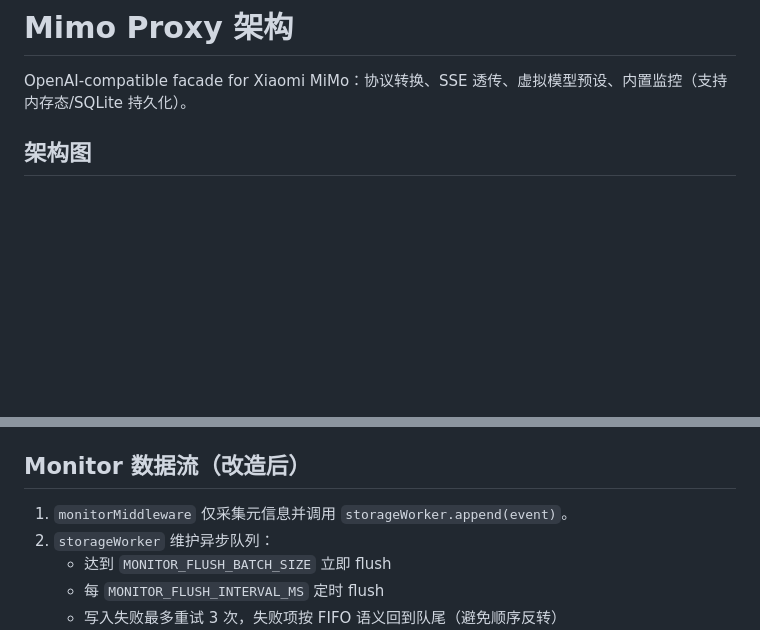
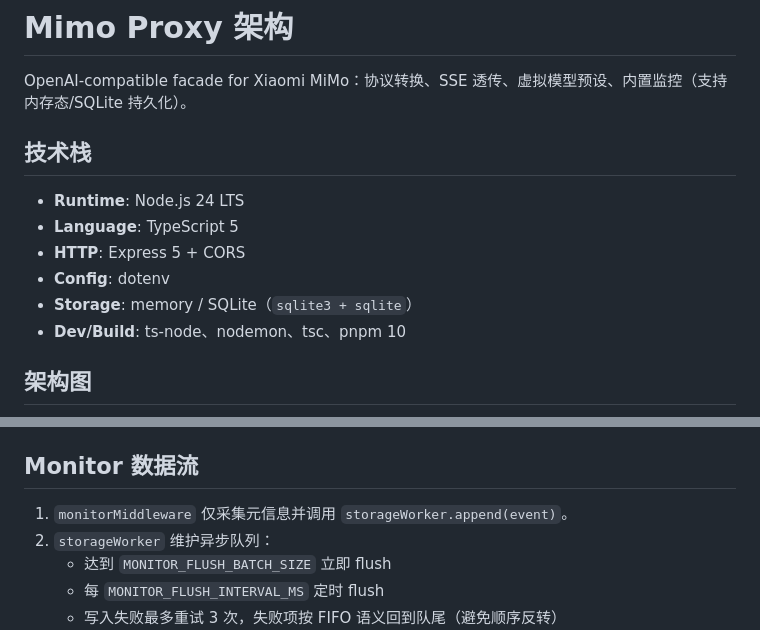
Before and after one commit to human07d0/Chimera, a Markdown page: ARCHITECTURE.md, 2 parts joined by grey strips. Drawn GitHub-style; blank space fills up the shorter version.

Commit message:
docs(architecture): add tech stack selection section

```diff
--- a/ARCHITECTURE.md
+++ b/ARCHITECTURE.md
@@ -1,6 +1,15 @@
 # Mimo Proxy 架构
 
 OpenAI-compatible facade for Xiaomi MiMo：协议转换、SSE 透传、虚拟模型预设、内置监控（支持内存态/SQLite 持久化）。
+
+## 技术栈
+
+- **Runtime**: Node.js 24 LTS
+- **Language**: TypeScript 5
+- **HTTP**: Express 5 + CORS
+- **Config**: dotenv
+- **Storage**: memory / SQLite（`sqlite3 + sqlite`）
+- **Dev/Build**: ts-node、nodemon、tsc、pnpm 10
 
 ## 架构图
 
@@ -62,7 +71,7 @@ src/
 - `input_tokens` / `output_tokens` / `cached_prompt_tokens` / `cost`
 - `error_type`
 
-## Monitor 数据流（改造后）
+## Monitor 数据流
 
 1. `monitorMiddleware` 仅采集元信息并调用 `storageWorker.append(event)`。
 2. `storageWorker` 维护异步队列：
```
